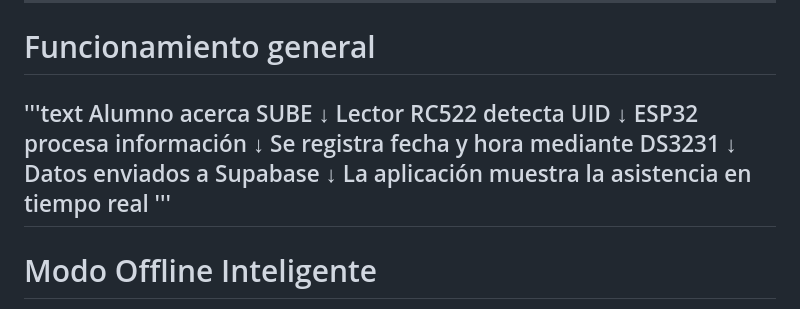
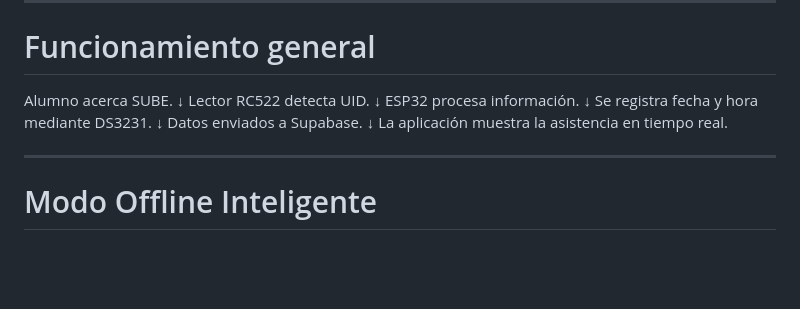
Before and after one commit to PresenciAr/PresenciAR, a Markdown page: README.md, the part around the change. Drawn GitHub-style; blank space fills up the shorter version.

```diff
--- a/README.md
+++ b/README.md
@@ -51,19 +51,19 @@ Toda la información es almacenada en la nube utilizando Supabase, permitiendo a
 ---
 
 # Funcionamiento general
-'''text
-Alumno acerca SUBE
+
+Alumno acerca SUBE.
         ↓
-Lector RC522 detecta UID
+Lector RC522 detecta UID.
         ↓
-ESP32 procesa información
+ESP32 procesa información.
         ↓
-Se registra fecha y hora mediante DS3231
+Se registra fecha y hora mediante DS3231.
         ↓
-Datos enviados a Supabase
+Datos enviados a Supabase.
         ↓
-La aplicación muestra la asistencia en tiempo real
-'''
+La aplicación muestra la asistencia en tiempo real.
+
 ---
 
 # Modo Offline Inteligente
```
